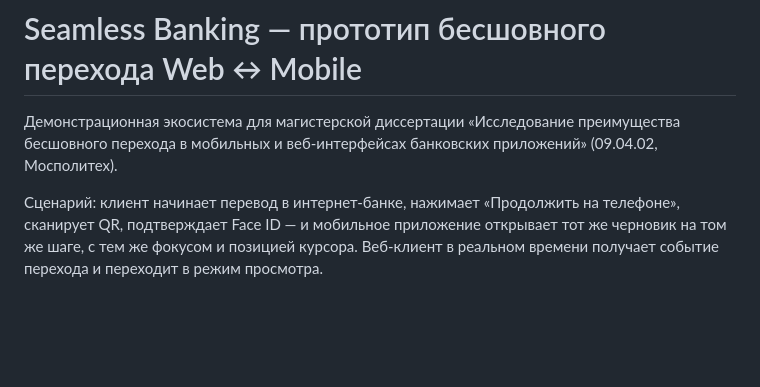
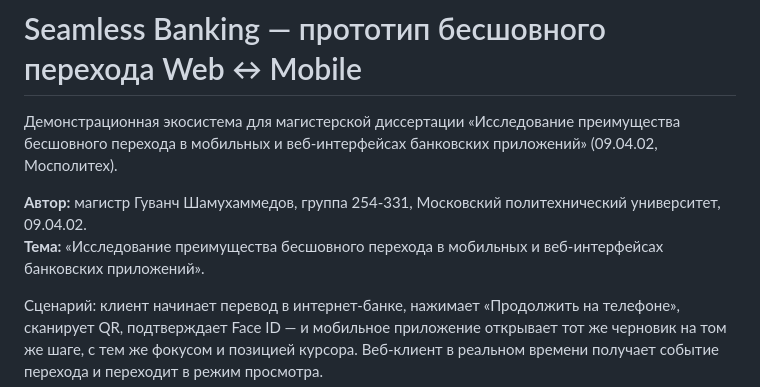
Before and after one commit to mospoliteh2627-alt/seamless-banking, a Markdown page: README.md, the part around the change. Drawn GitHub-style; blank space fills up the shorter version.

Commit message:
Add author, group and thesis topic

```diff
--- a/README.md
+++ b/README.md
@@ -3,6 +3,9 @@
 Демонстрационная экосистема для магистерской диссертации
 «Исследование преимущества бесшовного перехода в мобильных и веб-интерфейсах
 банковских приложений» (09.04.02, Мосполитех).
+
+**Автор:** магистр Гуванч Шамухаммедов, группа 254-331, Московский политехнический университет, 09.04.02.
+**Тема:** «Исследование преимущества бесшовного перехода в мобильных и веб-интерфейсах банковских приложений».
 
 Сценарий: клиент начинает перевод в интернет-банке, нажимает «Продолжить на телефоне»,
 сканирует QR, подтверждает Face ID — и мобильное приложение открывает тот же черновик
```
